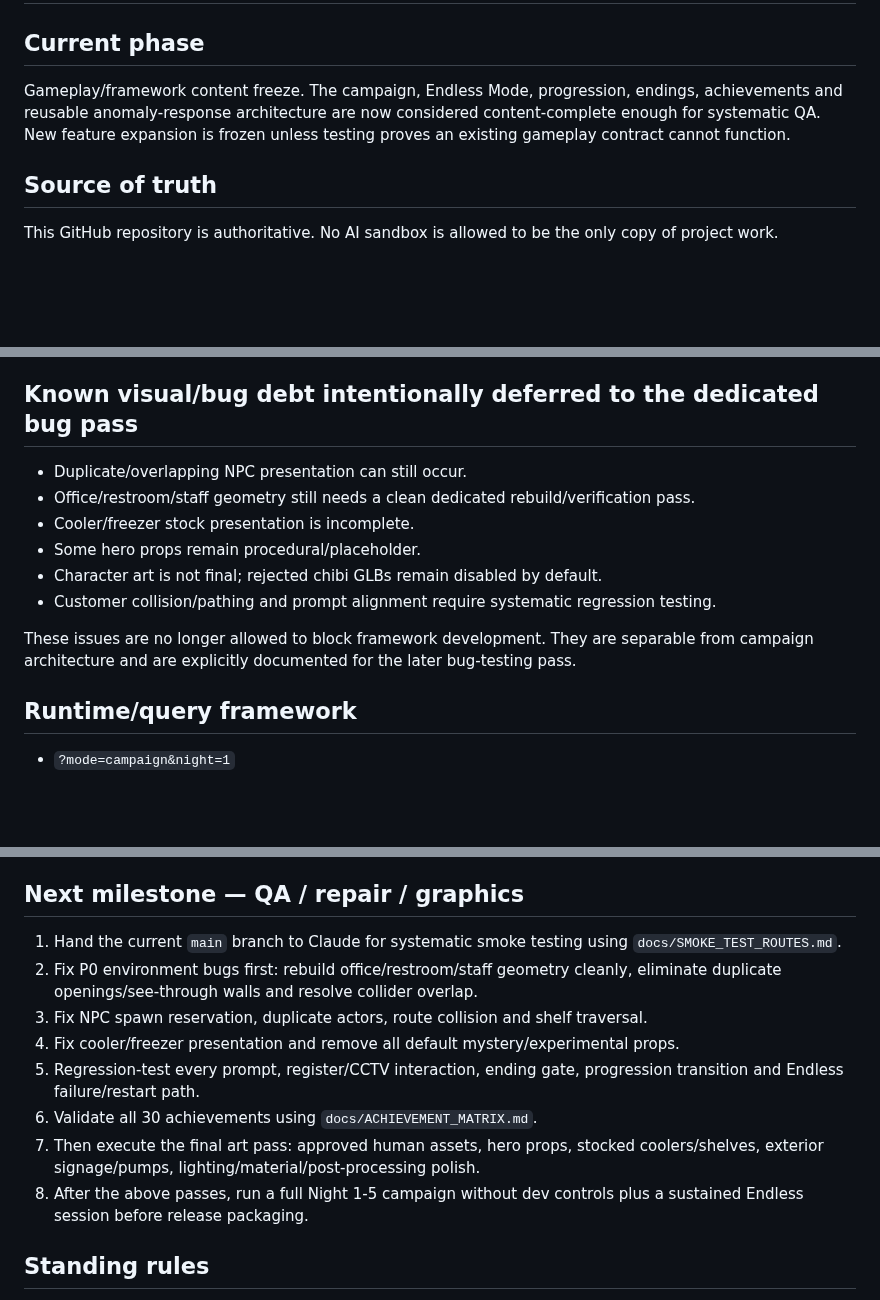
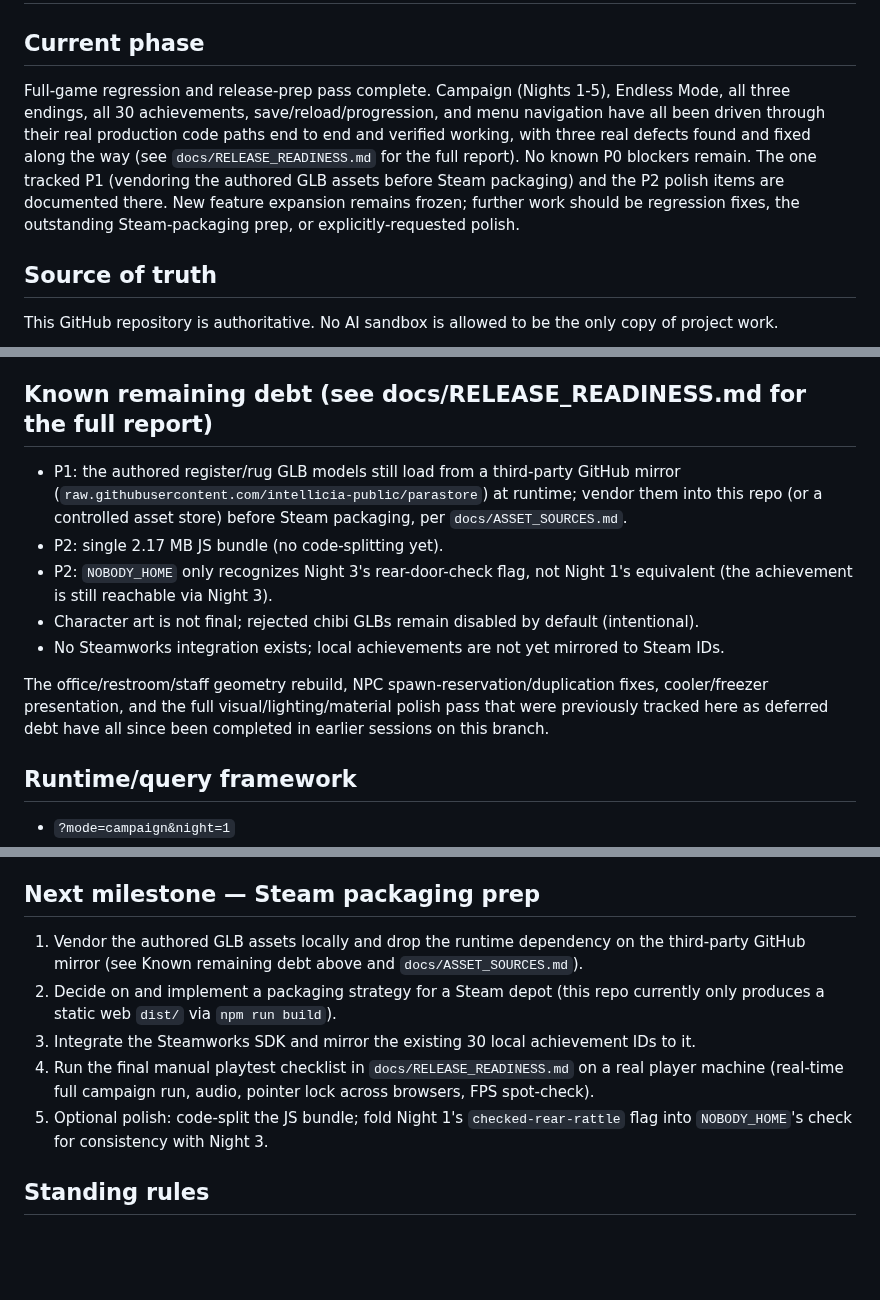
Before and after one commit to KOtorrent/Open-All-Night-Game, a Markdown page: PROJECT_STATE.md, 3 parts joined by grey strips. Rendered like a GitHub page; blank space fills up the shorter version.

```diff
--- a/PROJECT_STATE.md
+++ b/PROJECT_STATE.md
@@ -1,7 +1,7 @@
 # Open All Night — Project State
 
 ## Current phase
-Gameplay/framework content freeze. The campaign, Endless Mode, progression, endings, achievements and reusable anomaly-response architecture are now considered content-complete enough for systematic QA. New feature expansion is frozen unless testing proves an existing gameplay contract cannot function.
+Full-game regression and release-prep pass complete. Campaign (Nights 1-5), Endless Mode, all three endings, all 30 achievements, save/reload/progression, and menu navigation have all been driven through their real production code paths end to end and verified working, with three real defects found and fixed along the way (see `docs/RELEASE_READINESS.md` for the full report). No known P0 blockers remain. The one tracked P1 (vendoring the authored GLB assets before Steam packaging) and the P2 polish items are documented there. New feature expansion remains frozen; further work should be regression fixes, the outstanding Steam-packaging prep, or explicitly-requested polish.
 
 ## Source of truth
 This GitHub repository is authoritative. No AI sandbox is allowed to be the only copy of project work.
@@ -52,15 +52,19 @@ PlayCanvas Engine, standalone code-first workflow using TypeScript + Vite.
 - Chores, delivery, fuel authorization, Pump 7 foreshadow, phone event, CAM 4 figure, rear-door rattle, Window Watcher, impossible receipt and atmosphere beats.
 - CCTV, power event, office lore, Night 1 shift ending and local audio ambience.
 
-## Known visual/bug debt intentionally deferred to the dedicated bug pass
-- Duplicate/overlapping NPC presentation can still occur.
-- Office/restroom/staff geometry still needs a clean dedicated rebuild/verification pass.
-- Cooler/freezer stock presentation is incomplete.
-- Some hero props remain procedural/placeholder.
-- Character art is not final; rejected chibi GLBs remain disabled by default.
-- Customer collision/pathing and prompt alignment require systematic regression testing.
+## Known remaining debt (see docs/RELEASE_READINESS.md for the full report)
+- P1: the authored register/rug GLB models still load from a third-party GitHub mirror
+  (`raw.githubusercontent.com/intellicia-public/parastore`) at runtime; vendor them into this
+  repo (or a controlled asset store) before Steam packaging, per `docs/ASSET_SOURCES.md`.
+- P2: single 2.17 MB JS bundle (no code-splitting yet).
+- P2: `NOBODY_HOME` only recognizes Night 3's rear-door-check flag, not Night 1's equivalent
+  (the achievement is still reachable via Night 3).
+- Character art is not final; rejected chibi GLBs remain disabled by default (intentional).
+- No Steamworks integration exists; local achievements are not yet mirrored to Steam IDs.
 
-These issues are no longer allowed to block framework development. They are separable from campaign architecture and are explicitly documented for the later bug-testing pass.
+The office/restroom/staff geometry rebuild, NPC spawn-reservation/duplication fixes, cooler/freezer
+presentation, and the full visual/lighting/material polish pass that were previously tracked here as
+deferred debt have all since been completed in earlier sessions on this branch.
 
 ## Runtime/query framework
 - `?mode=campaign&night=1`
@@ -102,15 +106,16 @@ Mythics:
 9. Missing future anomaly handlers fail safely rather than crashing the game.
 10. Framework documentation is complete enough for a second agent to implement/test individual runtime handlers.
 
-## Next milestone — QA / repair / graphics
-1. Hand the current `main` branch to Claude for systematic smoke testing using `docs/SMOKE_TEST_ROUTES.md`.
-2. Fix P0 environment bugs first: rebuild office/restroom/staff geometry cleanly, eliminate duplicate openings/see-through walls and resolve collider overlap.
-3. Fix NPC spawn reservation, duplicate actors, route collision and shelf traversal.
-4. Fix cooler/freezer presentation and remove all default mystery/experimental props.
-5. Regression-test every prompt, register/CCTV interaction, ending gate, progression transition and Endless failure/restart path.
-6. Validate all 30 achievements using `docs/ACHIEVEMENT_MATRIX.md`.
-7. Then execute the final art pass: approved human assets, hero props, stocked coolers/shelves, exterior signage/pumps, lighting/material/post-processing polish.
-8. After the above passes, run a full Night 1-5 campaign without dev controls plus a sustained Endless session before release packaging.
+## Next milestone — Steam packaging prep
+1. Vendor the authored GLB assets locally and drop the runtime dependency on the third-party
+   GitHub mirror (see Known remaining debt above and `docs/ASSET_SOURCES.md`).
+2. Decide on and implement a packaging strategy for a Steam depot (this repo currently only
+   produces a static web `dist/` via `npm run build`).
+3. Integrate the Steamworks SDK and mirror the existing 30 local achievement IDs to it.
+4. Run the final manual playtest checklist in `docs/RELEASE_READINESS.md` on a real player
+   machine (real-time full campaign run, audio, pointer lock across browsers, FPS spot-check).
+5. Optional polish: code-split the JS bundle; fold Night 1's `checked-rear-rattle` flag into
+   `NOBODY_HOME`'s check for consistency with Night 3.
 
 ## Standing rules
 - GitHub is always the source of truth.
```
Also changed, not shown: docs/RELEASE_READINESS.md (added, +123 -0 lines).
